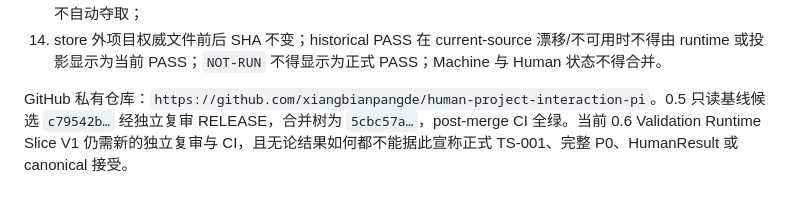
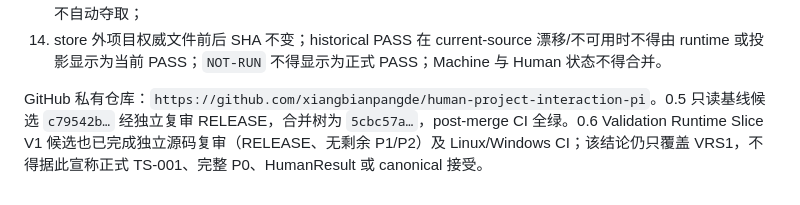
Before and after one commit to xiangbianpangde/human-project-interaction-pi, a Markdown page: README.md, the part around the change. Rendered like a GitHub page.

Commit message:
Record validation runtime review outcome

```diff
--- a/README.md
+++ b/README.md
@@ -212,4 +212,4 @@ HPI_RICL_V4_ROOT="/path/to/R-ICL-v4" npm run test:ricl
 13. exact replay 零追加；divergent attempt conflict；fresh process 中 non-terminal 永不恢复成完成，残留 lock 不自动夺取；
 14. store 外项目权威文件前后 SHA 不变；historical PASS 在 current-source 漂移/不可用时不得由 runtime 或投影显示为当前 PASS；`NOT-RUN` 不得显示为正式 PASS；Machine 与 Human 状态不得合并。
 
-GitHub 私有仓库：`https://github.com/xiangbianpangde/human-project-interaction-pi`。0.5 只读基线候选 `c79542b…` 经独立复审 RELEASE，合并树为 `5cbc57a…`，post-merge CI 全绿。当前 0.6 Validation Runtime Slice V1 仍需新的独立复审与 CI，且无论结果如何都不能据此宣称正式 TS-001、完整 P0、HumanResult 或 canonical 接受。
+GitHub 私有仓库：`https://github.com/xiangbianpangde/human-project-interaction-pi`。0.5 只读基线候选 `c79542b…` 经独立复审 RELEASE，合并树为 `5cbc57a…`，post-merge CI 全绿。0.6 Validation Runtime Slice V1 候选也已完成独立源码复审（RELEASE、无剩余 P1/P2）及 Linux/Windows CI；该结论仍只覆盖 VRS1，不得据此宣称正式 TS-001、完整 P0、HumanResult 或 canonical 接受。
```
Also changed, not shown: CHANGELOG.md (+1 -1 lines).
